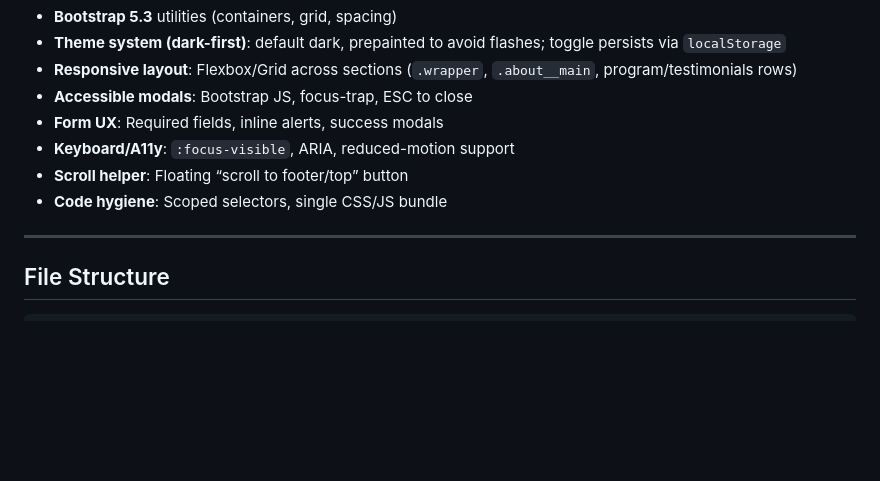
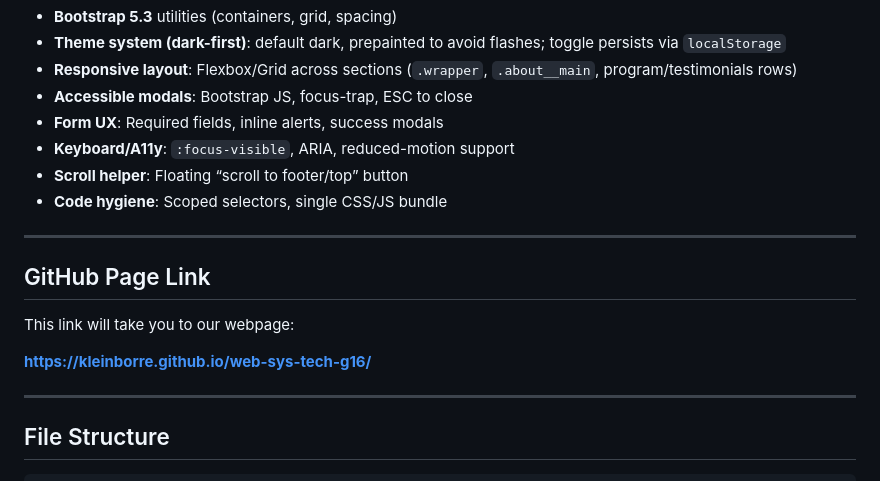
Before and after one commit to kleinborre/web-sys-tech-g16, a Markdown page: README.md, the part around the change. GitHub-like rendering; blank space fills up the shorter version.

```diff
--- a/README.md
+++ b/README.md
@@ -38,6 +38,14 @@ Build a fast, accessible, mobile-first site that converts visitors into trial si
 * **Keyboard/A11y**: `:focus-visible`, ARIA, reduced-motion support
 * **Scroll helper**: Floating “scroll to footer/top” button
 * **Code hygiene**: Scoped selectors, single CSS/JS bundle
+
+---
+
+## GitHub Page Link
+
+This link will take you to our webpage:
+
+**https://kleinborre.github.io/web-sys-tech-g16/**
 
 ---
 
```
